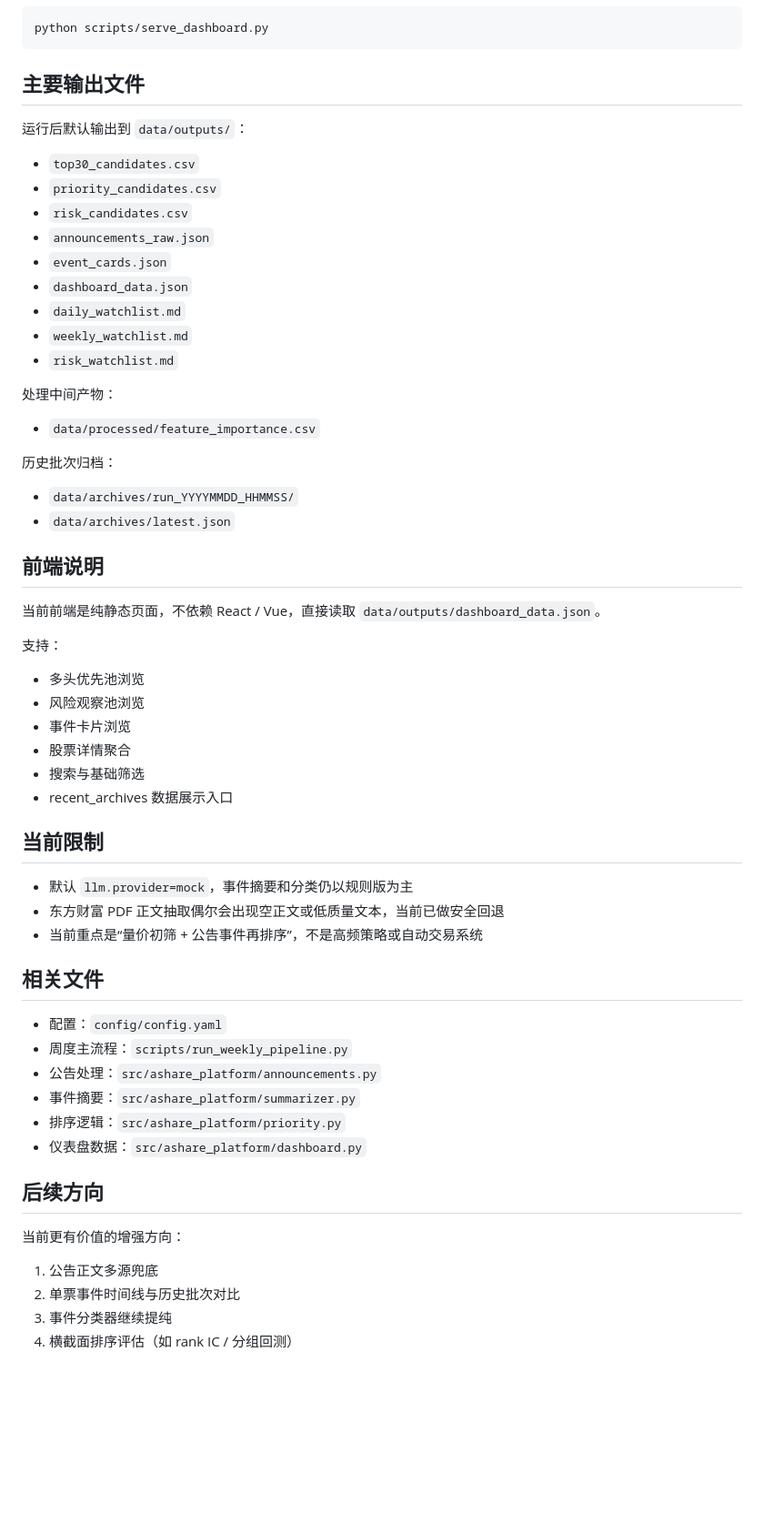
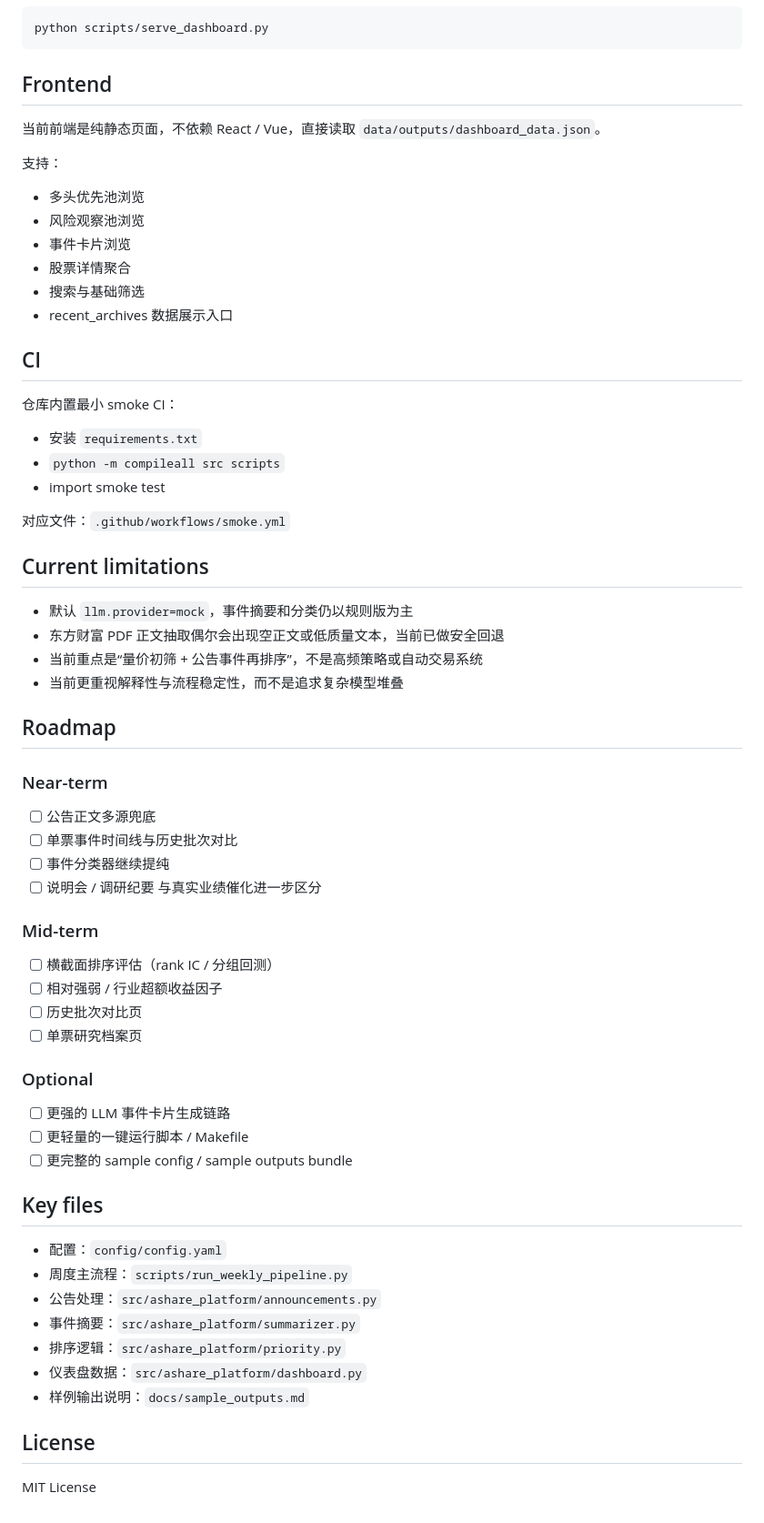
Before and after one commit to benwuhua/PersonalQuant, a Markdown page: README.md, the part around the change printed below. Shown: that part at 91% size. Rendered like a GitHub page; blank space fills up the shorter version.

````diff
--- a/README.md
+++ b/README.md
@@ -150,30 +231,7 @@ python scripts/build_dashboard_data.py
 python scripts/serve_dashboard.py
 ```
 
-## 主要输出文件
-
-运行后默认输出到 `data/outputs/`：
-
-- `top30_candidates.csv`
-- `priority_candidates.csv`
-- `risk_candidates.csv`
-- `announcements_raw.json`
-- `event_cards.json`
-- `dashboard_data.json`
-- `daily_watchlist.md`
-- `weekly_watchlist.md`
-- `risk_watchlist.md`
-
-处理中间产物：
-
-- `data/processed/feature_importance.csv`
-
-历史批次归档：
-
-- `data/archives/run_YYYYMMDD_HHMMSS/`
-- `data/archives/latest.json`
-
-## 前端说明
+## Frontend
 
 当前前端是纯静态页面，不依赖 React / Vue，直接读取 `data/outputs/dashboard_data.json`。
 
@@ -185,13 +243,43 @@ python scripts/serve_dashboard.py
 - 搜索与基础筛选
 - recent_archives 数据展示入口
 
-## 当前限制
+## CI
+
+仓库内置最小 smoke CI：
+
+- 安装 `requirements.txt`
+- `python -m compileall src scripts`
+- import smoke test
+
+对应文件：`.github/workflows/smoke.yml`
+
+## Current limitations
 
 - 默认 `llm.provider=mock`，事件摘要和分类仍以规则版为主
 - 东方财富 PDF 正文抽取偶尔会出现空正文或低质量文本，当前已做安全回退
 - 当前重点是“量价初筛 + 公告事件再排序”，不是高频策略或自动交易系统
+- 当前更重视解释性与流程稳定性，而不是追求复杂模型堆叠
 
-## 相关文件
+## Roadmap
+
+### Near-term
+- [ ] 公告正文多源兜底
+- [ ] 单票事件时间线与历史批次对比
+- [ ] 事件分类器继续提纯
+- [ ] 说明会 / 调研纪要 与真实业绩催化进一步区分
+
+### Mid-term
+- [ ] 横截面排序评估（rank IC / 分组回测）
+- [ ] 相对强弱 / 行业超额收益因子
+- [ ] 历史批次对比页
+- [ ] 单票研究档案页
+
+### Optional
+- [ ] 更强的 LLM 事件卡片生成链路
+- [ ] 更轻量的一键运行脚本 / Makefile
+- [ ] 更完整的 sample config / sample outputs bundle
+
+## Key files
 
 - 配置：`config/config.yaml`
 - 周度主流程：`scripts/run_weekly_pipeline.py`
@@ -199,12 +287,8 @@ python scripts/serve_dashboard.py
 - 事件摘要：`src/ashare_platform/summarizer.py`
 - 排序逻辑：`src/ashare_platform/priority.py`
 - 仪表盘数据：`src/ashare_platform/dashboard.py`
+- 样例输出说明：`docs/sample_outputs.md`
 
-## 后续方向
+## License
 
-当前更有价值的增强方向：
-
-1. 公告正文多源兜底
-2. 单票事件时间线与历史批次对比
-3. 事件分类器继续提纯
-4. 横截面排序评估（如 rank IC / 分组回测）
+MIT License
````
Also changed, not shown: other parts of README.md (+118 -37 lines), docs/assets/dashboard-overview.png (added).
